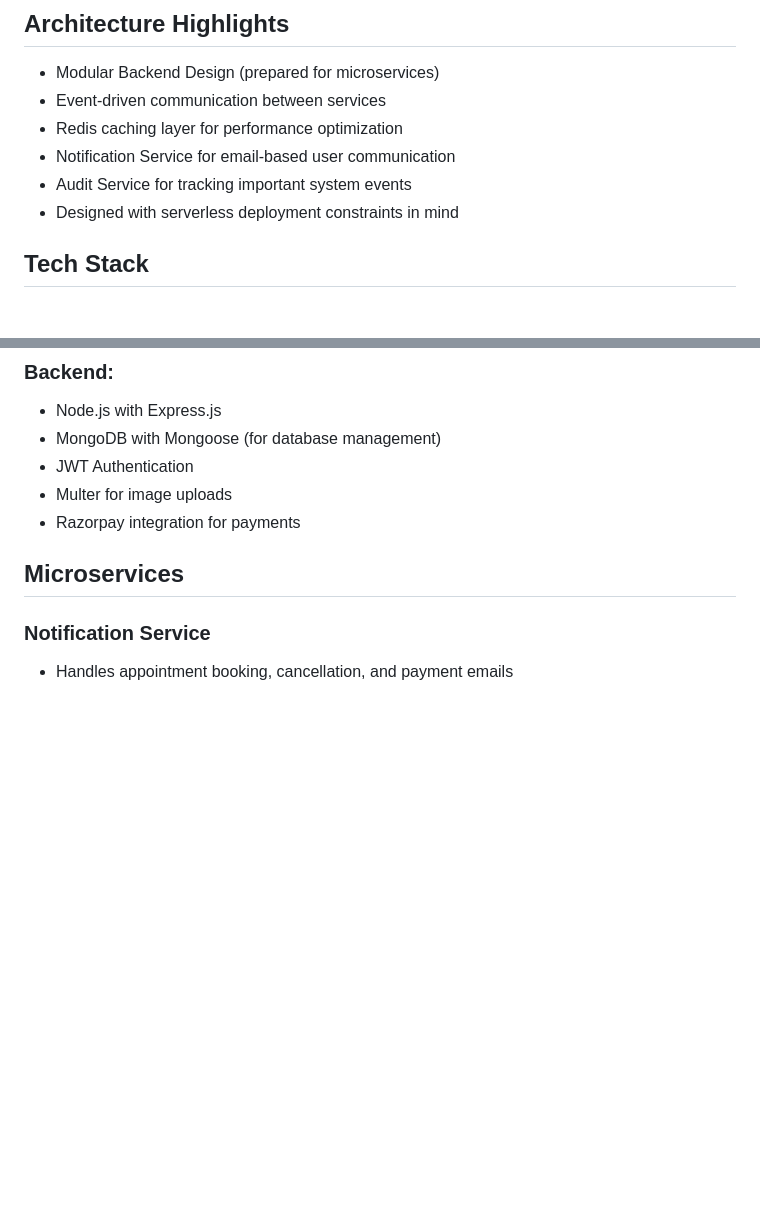
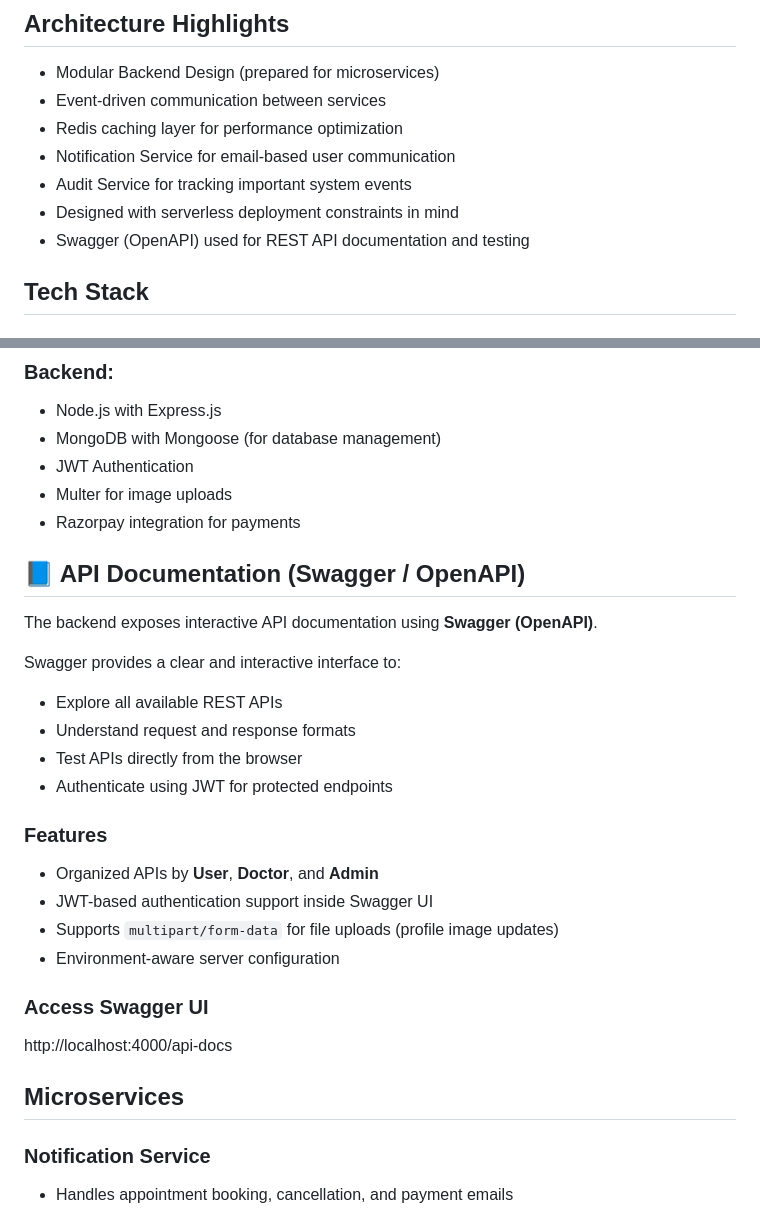
Before and after one commit to abhishekrajsingh25/Prescripto-Doctor, a Markdown page: README.md, 2 parts joined by grey strips. Rendered like a GitHub page; blank space fills up the shorter version.

Commit message:
Doctor Appointment Booking System

```diff
--- a/README.md
+++ b/README.md
@@ -33,6 +33,7 @@ The project evolved from a monolithic backend into a microservices-oriented arch
 - Notification Service for email-based user communication
 - Audit Service for tracking important system events
 - Designed with serverless deployment constraints in mind
+- Swagger (OpenAPI) used for REST API documentation and testing
 
 ## Tech Stack
 
@@ -49,6 +50,25 @@ The project evolved from a monolithic backend into a microservices-oriented arch
 - JWT Authentication
 - Multer for image uploads
 - Razorpay integration for payments
+
+## 📘 API Documentation (Swagger / OpenAPI)
+
+The backend exposes interactive API documentation using **Swagger (OpenAPI)**.
+
+Swagger provides a clear and interactive interface to:
+- Explore all available REST APIs
+- Understand request and response formats
+- Test APIs directly from the browser
+- Authenticate using JWT for protected endpoints
+
+### Features
+- Organized APIs by **User**, **Doctor**, and **Admin**
+- JWT-based authentication support inside Swagger UI
+- Supports `multipart/form-data` for file uploads (profile image updates)
+- Environment-aware server configuration
+
+### Access Swagger UI
+http://localhost:4000/api-docs
 
 ## Microservices
 ### Notification Service
```
